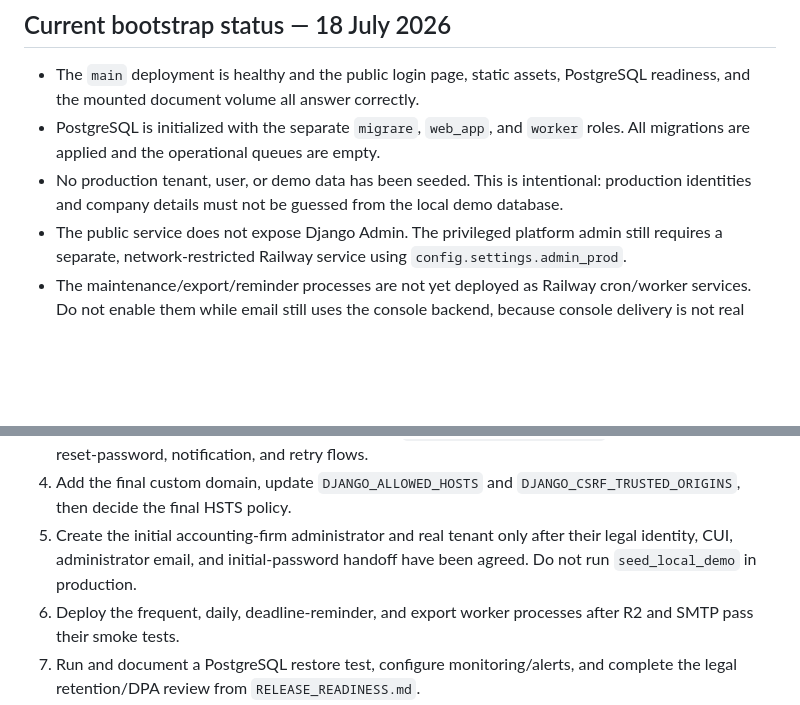
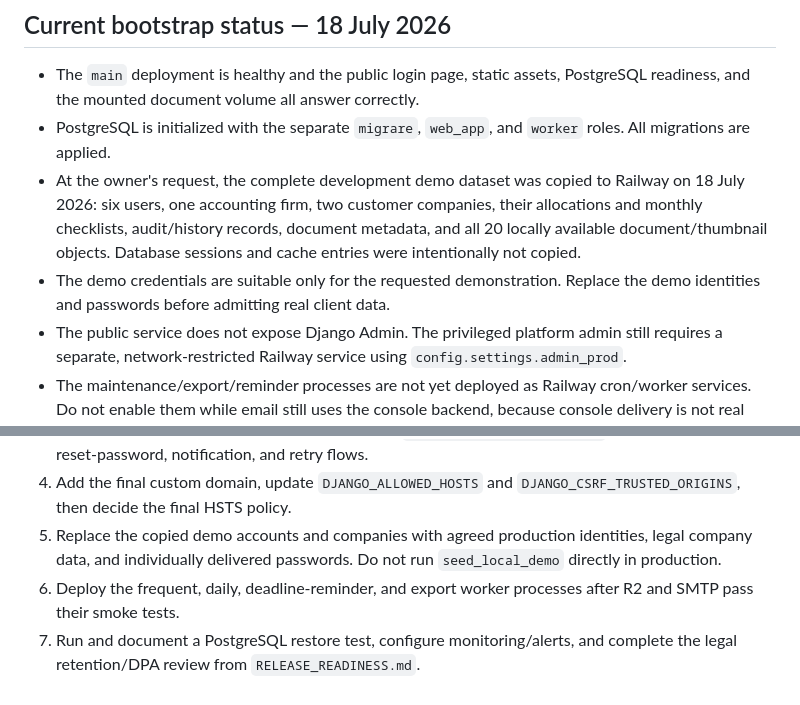
Before and after one commit to alexandruradulescu-neurony/contasaga, a Markdown page: docs/RAILWAY_DEPLOYMENT.md, 2 parts joined by grey strips. Drawn GitHub-style; blank space fills up the shorter version.

```diff
--- a/docs/RAILWAY_DEPLOYMENT.md
+++ b/docs/RAILWAY_DEPLOYMENT.md
@@ -26,11 +26,14 @@ new deployment is started.
 - The `main` deployment is healthy and the public login page, static assets,
   PostgreSQL readiness, and the mounted document volume all answer correctly.
 - PostgreSQL is initialized with the separate `migrare`, `web_app`, and
-  `worker` roles. All migrations are applied and the operational queues are
-  empty.
-- No production tenant, user, or demo data has been seeded. This is
-  intentional: production identities and company details must not be guessed
-  from the local demo database.
+  `worker` roles. All migrations are applied.
+- At the owner's request, the complete development demo dataset was copied to
+  Railway on 18 July 2026: six users, one accounting firm, two customer
+  companies, their allocations and monthly checklists, audit/history records,
+  document metadata, and all 20 locally available document/thumbnail objects.
+  Database sessions and cache entries were intentionally not copied.
+- The demo credentials are suitable only for the requested demonstration.
+  Replace the demo identities and passwords before admitting real client data.
 - The public service does not expose Django Admin. The privileged platform
   admin still requires a separate, network-restricted Railway service using
   `config.settings.admin_prod`.
@@ -58,9 +61,9 @@ Before accepting real client data, replace both temporary choices:
    Validate invitation, reset-password, notification, and retry flows.
 4. Add the final custom domain, update `DJANGO_ALLOWED_HOSTS` and
    `DJANGO_CSRF_TRUSTED_ORIGINS`, then decide the final HSTS policy.
-5. Create the initial accounting-firm administrator and real tenant only after
-   their legal identity, CUI, administrator email, and initial-password
-   handoff have been agreed. Do not run `seed_local_demo` in production.
+5. Replace the copied demo accounts and companies with agreed production
+   identities, legal company data, and individually delivered passwords. Do
+   not run `seed_local_demo` directly in production.
 6. Deploy the frequent, daily, deadline-reminder, and export worker processes
    after R2 and SMTP pass their smoke tests.
 7. Run and document a PostgreSQL restore test, configure monitoring/alerts,
```
Also changed, not shown: docs/RELEASE_STATUS.md (+6 -2 lines).
